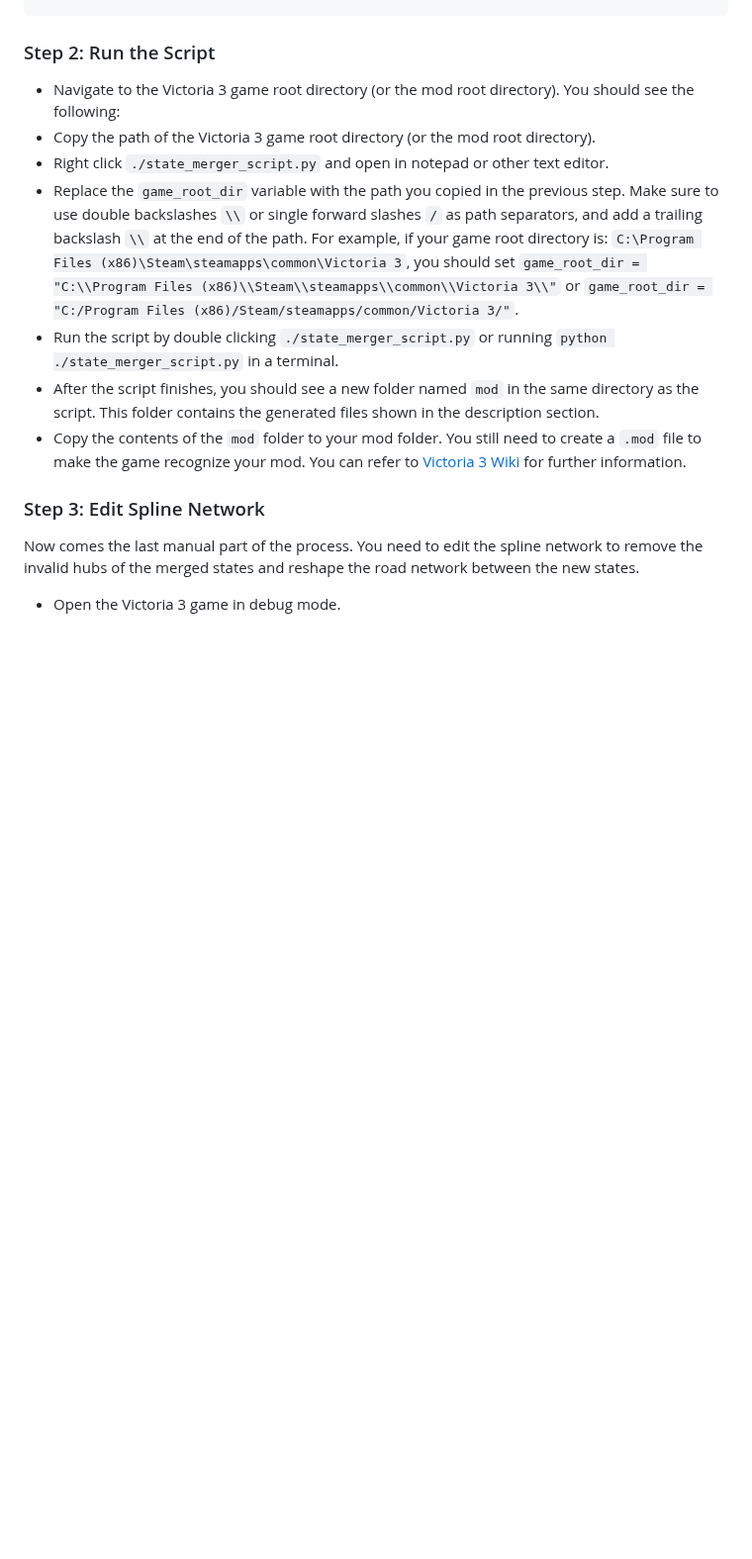
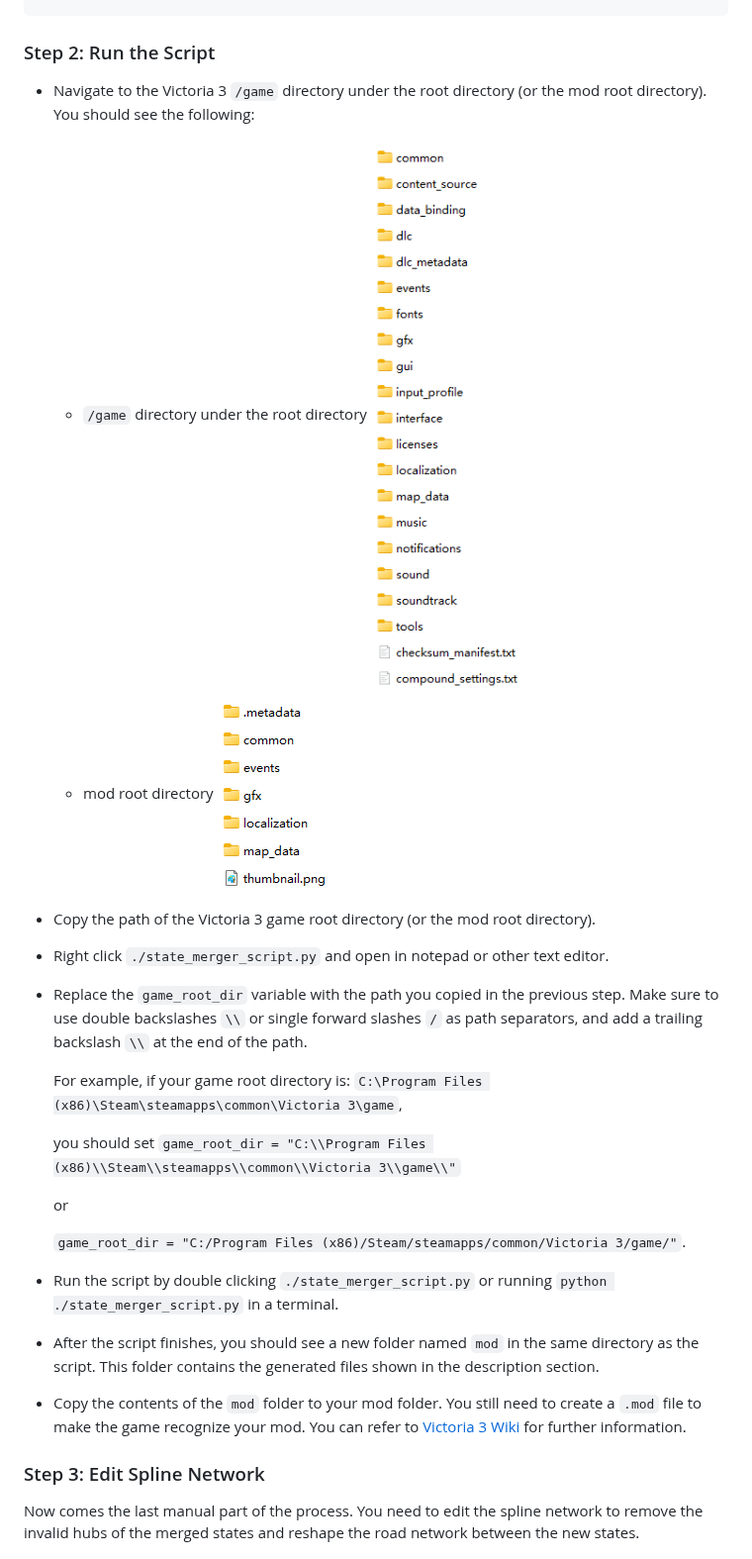
Before and after one commit to ShabbyGayBar/StateMerger, a Markdown page: README.md, the part around the change. Shown at 99% size. Drawn GitHub-style; pictures changed too: figures/game_root.png (added), figures/mod_root.png (added); blank space fills up the shorter version.

```diff
--- a/README.md
+++ b/README.md
@@ -40,16 +40,25 @@ For example, the following rule merges `state_1`, `state_2`, and `state_3` into
 
 ### Step 2: Run the Script
 
-- Navigate to the Victoria 3 game root directory (or the mod root directory). You should see the following:
+- Navigate to the Victoria 3 `/game` directory under the root directory (or the mod root directory). You should see the following:
+  -  `/game` directory under the root directory
+    ![`/game` directory under the root directory](figures/game_root.png)
+  -  mod root directory
+    ![mod root directory](figures/mod_root.png)
 - Copy the path of the Victoria 3 game root directory (or the mod root directory).
 - Right click `./state_merger_script.py` and open in notepad or other text editor.
 - Replace the `game_root_dir` variable with the path you copied in the previous step. Make sure to use double backslashes `\\` or single forward slashes `/` as path separators, and add a trailing backslash `\\` at the end of the path.
+
   For example, if your game root directory is:
-  `C:\Program Files (x86)\Steam\steamapps\common\Victoria 3`,
+  `C:\Program Files (x86)\Steam\steamapps\common\Victoria 3\game`,
+
   you should set
-  `game_root_dir = "C:\\Program Files (x86)\\Steam\\steamapps\\common\\Victoria 3\\"`
+  `game_root_dir = "C:\\Program Files (x86)\\Steam\\steamapps\\common\\Victoria 3\\game\\"`
+
   or
-  `game_root_dir = "C:/Program Files (x86)/Steam/steamapps/common/Victoria 3/"`.
+
+  `game_root_dir = "C:/Program Files (x86)/Steam/steamapps/common/Victoria 3/game/"`.
+
 - Run the script by double clicking `./state_merger_script.py` or running `python ./state_merger_script.py` in a terminal.
 - After the script finishes, you should see a new folder named `mod` in the same directory as the script. This folder contains the generated files shown in the description section.
 - Copy the contents of the `mod` folder to your mod folder. You still need to create a `.mod` file to make the game recognize your mod. You can refer to [Victoria 3 Wiki](https://vic3.paradoxwikis.com/Modding) for further information.
```
Also changed, not shown: README_zh-CN.md (+7 -3 lines).
